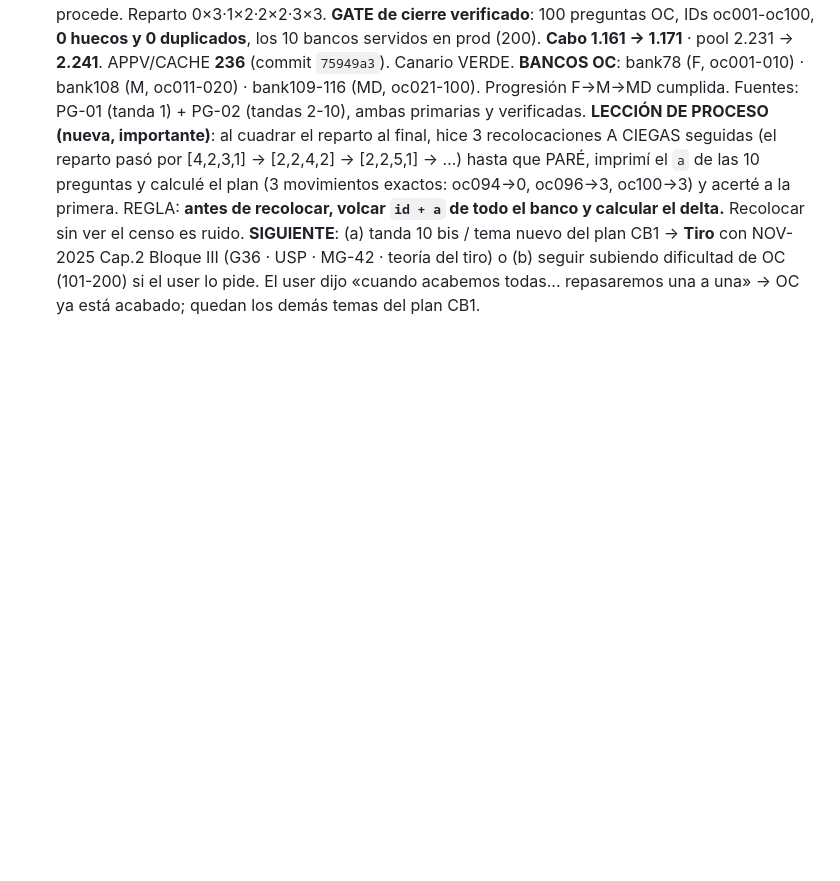
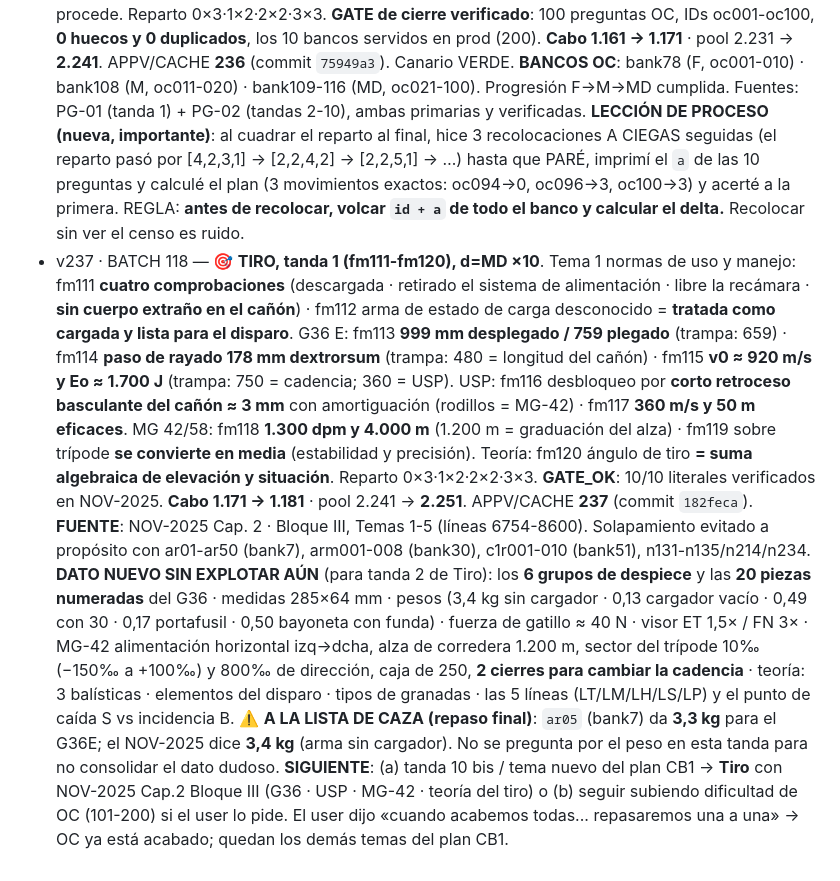
Before and after one commit to jcyebenes-hub/Academia-A-la-orden, a Markdown page: PENDIENTES-USUARIO.md, the part around the change. Rendered like a GitHub page; blank space fills up the shorter version.

Commit message:
docs: BATCH 118 - Tiro CB1 tanda 1 (v237) + lección canario campo password + ar05 a lista de caza

```diff
--- a/PENDIENTES-USUARIO.md
+++ b/PENDIENTES-USUARIO.md
@@ -292,4 +292,8 @@ NO urgentes (ya cubierto): temario CEFOT1 (tenido, 2019 y 2025) · ME7-029 Ingl
 - v236 · BATCH 117 — 🎖️ **ORDEN CERRADO COMPLETO: 100/100**. Tanda 10 (oc091-oc100) d=MD ×10, cierre del bloque. oc091 en el batallón solo se contempla **columna↔línea de batallón** (3.2.d.(6), por la dificultad de hacerse oír en formaciones extensas) · oc092 voces «Por la derecha (o izquierda) en línea de batallón» + «Mar» · oc093 la compañía en cabeza manda **«Firmes» o «Acortar el paso»** según esté a pie firme o marchando · oc094 en línea→columna, todos «Firmes» **excepto la 1.ª compañía, que manda «De frente»** · oc095 distinto frente: «...en línea de batallón **variación derecha (o izquierda)**» · oc096 unidades superiores: **igual que batallón y de modo similar** (salvo paradas/puestos de desfile) · oc097 pelotón hilera→columna de a dos: **1.ª escuadra «Firmes», 2.ª «De frente»** · oc098 toques de cornetín: **los que figuren en la PMET en vigor** (B.3) · oc099 desplazamientos al orden de parada: **a los compases de un tambor de banda de guerra** (2.2.b.(6)) · oc100 línea→columna con distinto frente: varía **sin intervalo de tiempo**, con alto si procede. Reparto 0×3·1×2·2×2·3×3. **GATE de cierre verificado**: 100 preguntas OC, IDs oc001-oc100, **0 huecos y 0 duplicados**, los 10 bancos servidos en prod (200). **Cabo 1.161 → 1.171** · pool 2.231 → **2.241**. APPV/CACHE **236** (commit `75949a3`). Canario VERDE.
   **BANCOS OC**: bank78 (F, oc001-010) · bank108 (M, oc011-020) · bank109-116 (MD, oc021-100). Progresión F→M→MD cumplida. Fuentes: PG-01 (tanda 1) + PG-02 (tandas 2-10), ambas primarias y verificadas.
   **LECCIÓN DE PROCESO (nueva, importante)**: al cuadrar el reparto al final, hice 3 recolocaciones A CIEGAS seguidas (el reparto pasó por [4,2,3,1] → [2,2,4,2] → [2,2,5,1] → …) hasta que PARÉ, imprimí el `a` de las 10 preguntas y calculé el plan (3 movimientos exactos: oc094→0, oc096→3, oc100→3) y acerté a la primera. REGLA: **antes de recolocar, volcar `id + a` de todo el banco y calcular el delta.** Recolocar sin ver el censo es ruido.
+- v237 · BATCH 118 — 🎯 **TIRO, tanda 1 (fm111-fm120), d=MD ×10**. Tema 1 normas de uso y manejo: fm111 **cuatro comprobaciones** (descargada · retirado el sistema de alimentación · libre la recámara · **sin cuerpo extraño en el cañón**) · fm112 arma de estado de carga desconocido = **tratada como cargada y lista para el disparo**. G36 E: fm113 **999 mm desplegado / 759 plegado** (trampa: 659) · fm114 **paso de rayado 178 mm dextrorsum** (trampa: 480 = longitud del cañón) · fm115 **v0 ≈ 920 m/s y Eo ≈ 1.700 J** (trampa: 750 = cadencia; 360 = USP). USP: fm116 desbloqueo por **corto retroceso basculante del cañón ≈ 3 mm** con amortiguación (rodillos = MG-42) · fm117 **360 m/s y 50 m eficaces**. MG 42/58: fm118 **1.300 dpm y 4.000 m** (1.200 m = graduación del alza) · fm119 sobre trípode **se convierte en media** (estabilidad y precisión). Teoría: fm120 ángulo de tiro **= suma algebraica de elevación y situación**. Reparto 0×3·1×2·2×2·3×3. **GATE_OK**: 10/10 literales verificados en NOV-2025. **Cabo 1.171 → 1.181** · pool 2.241 → **2.251**. APPV/CACHE **237** (commit `182feca`).
+  **FUENTE**: NOV-2025 Cap. 2 · Bloque III, Temas 1-5 (líneas 6754-8600). Solapamiento evitado a propósito con ar01-ar50 (bank7), arm001-008 (bank30), c1r001-010 (bank51), n131-n135/n214/n234.
+  **DATO NUEVO SIN EXPLOTAR AÚN** (para tanda 2 de Tiro): los **6 grupos de despiece** y las **20 piezas numeradas** del G36 · medidas 285×64 mm · pesos (3,4 kg sin cargador · 0,13 cargador vacío · 0,49 con 30 · 0,17 portafusil · 0,50 bayoneta con funda) · fuerza de gatillo ≈ 40 N · visor ET 1,5× / FN 3× · MG-42 alimentación horizontal izq→dcha, alza de corredera 1.200 m, sector del trípode 10‰ (−150‰ a +100‰) y 800‰ de dirección, caja de 250, **2 cierres para cambiar la cadencia** · teoría: 3 balísticas · elementos del disparo · tipos de granadas · las 5 líneas (LT/LM/LH/LS/LP) y el punto de caída S vs incidencia B.
+  ⚠️ **A LA LISTA DE CAZA (repaso final)**: `ar05` (bank7) da **3,3 kg** para el G36E; el NOV-2025 dice **3,4 kg** (arma sin cargador). No se pregunta por el peso en esta tanda para no consolidar el dato dudoso.
   **SIGUIENTE**: (a) tanda 10 bis / tema nuevo del plan CB1 → **Tiro** con NOV-2025 Cap.2 Bloque III (G36 · USP · MG-42 · teoría del tiro) o (b) seguir subiendo dificultad de OC (101-200) si el user lo pide. El user dijo «cuando acabemos todas... repasaremos una a una» → OC ya está acabado; quedan los demás temas del plan CB1.
```
